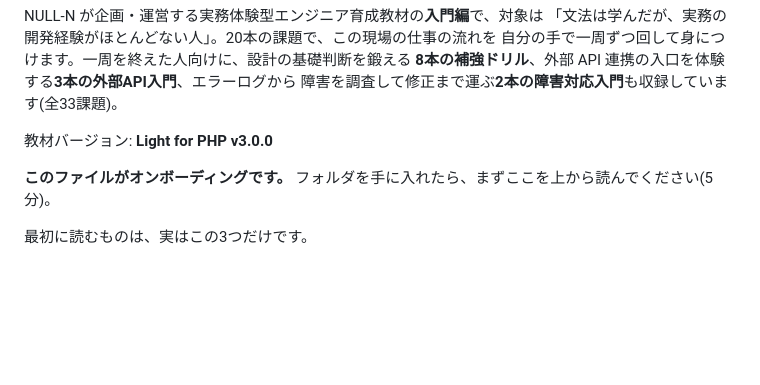
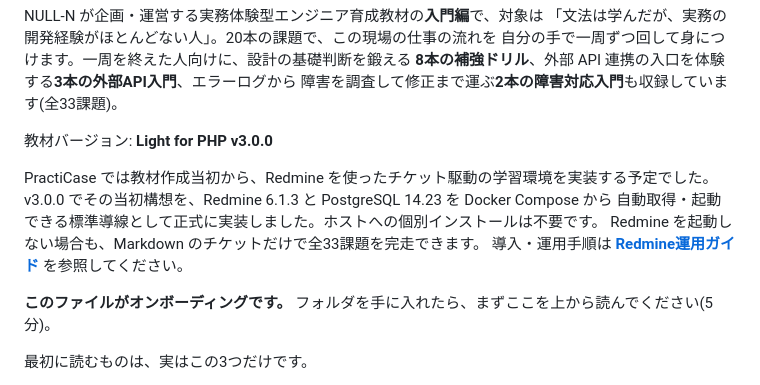
Before and after one commit to NULL-N/practicase-light, a Markdown page: README.md, the part around the change. Rendered like a GitHub page; blank space fills up the shorter version.

Commit message:
docs: Redmineの当初構想とv3実装を明記

```diff
--- a/README.md
+++ b/README.md
@@ -22,6 +22,12 @@ NULL-N が企画・運営する実務体験型エンジニア育成教材の**
 障害を調査して修正まで運ぶ**2本の障害対応入門**も収録しています(全33課題)。
 
 教材バージョン: **Light for PHP v3.0.0**
+
+PractiCase では教材作成当初から、Redmine を使ったチケット駆動の学習環境を実装する予定でした。
+v3.0.0 でその当初構想を、Redmine 6.1.3 と PostgreSQL 14.23 を Docker Compose から
+自動取得・起動できる標準導線として正式に実装しました。ホストへの個別インストールは不要です。
+Redmine を起動しない場合も、Markdown のチケットだけで全33課題を完走できます。
+導入・運用手順は **[Redmine運用ガイド](docs/02_作業ルール/redmine-guide.md)** を参照してください。
 
 **このファイルがオンボーディングです。** フォルダを手に入れたら、まずここを上から読んでください(5分)。
 
```
